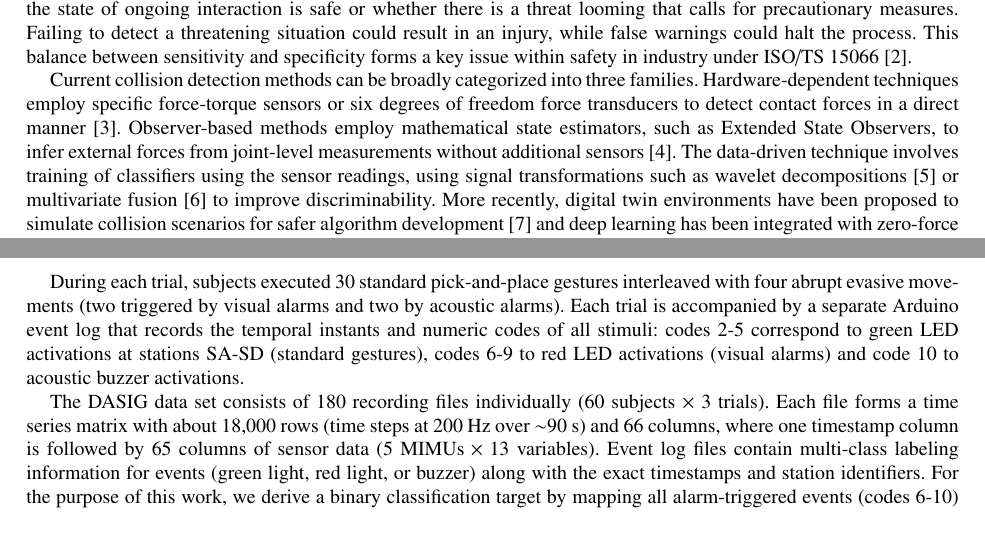
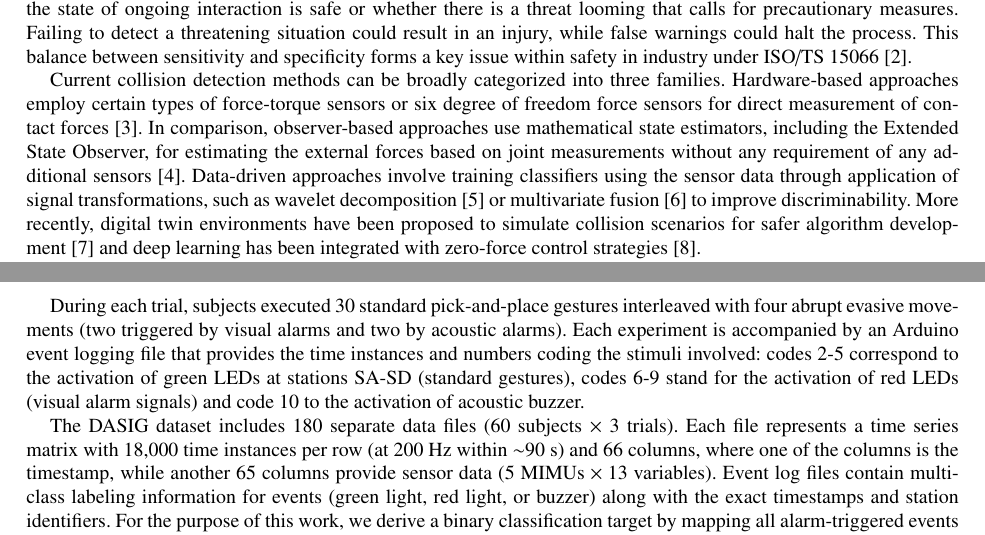
Before and after one commit to G0AMER/thesis, a LaTeX paper (IEEE-conference-template-062824/cobot_safety_paper.tex): two parts of pages 2 and 6 of 12, joined at a grey line, cut so that both start at the same text. Compiled offline with pdfLaTeX.

Commit message:
cobot safety paper humanized v3

```diff
--- a/IEEE-conference-template-062824/cobot_safety_paper.tex
+++ b/IEEE-conference-template-062824/cobot_safety_paper.tex
@@ -74,7 +74,7 @@ ConvNeXt~1D and \ac{tcn} achieve the highest macro-F1 scores (98.68\% and 98.62\
 
 \Ac{hrc} refers to shared-workspace scenarios in which a human operator and a robotic arm coordinate physical actions toward a common objective~\cite{selvaggio2021autonomy}. In these situations, it becomes imperative for the robot to keep on assessing whether the state of ongoing interaction is safe or whether there is a threat looming that calls for precautionary measures. Failing to detect a threatening situation could result in an injury, while false warnings could halt the process. This balance between sensitivity and specificity forms a key issue within safety in industry under ISO/TS 15066~\cite{iso15066}.
 
-Current collision detection methods can be broadly categorized into three families. Hardware-dependent techniques employ specific force-torque sensors or six degrees of freedom force transducers to detect contact forces in a direct manner~\cite{wang2025sixdof}. Observer-based methods employ mathematical state estimators, such as Extended State Observers, to infer external forces from joint-level measurements without additional sensors~\cite{tonti2024eso}. The data-driven technique involves training of classifiers using the sensor readings, using signal transformations such as wavelet decompositions~\cite{niu2024wavelet} or multivariate fusion~\cite{fang2024multivariate} to improve discriminability. More recently, digital twin environments have been proposed to simulate collision scenarios for safer algorithm development~\cite{an2024digitaltwin} and deep learning has been integrated with zero-force control strategies~\cite{zhao2025zeroforce}.
+Current collision detection methods can be broadly categorized into three families. Hardware-based approaches employ certain types of force-torque sensors or six degree of freedom force sensors for direct measurement of contact forces~\cite{wang2025sixdof}. In comparison, observer-based approaches use mathematical state estimators, including the Extended State Observer, for estimating the external forces based on joint measurements without any requirement of any additional sensors~\cite{tonti2024eso}. Data-driven approaches involve training classifiers using the sensor data through application of signal transformations, such as wavelet decomposition~\cite{niu2024wavelet} or multivariate fusion~\cite{fang2024multivariate} to improve discriminability. More recently, digital twin environments have been proposed to simulate collision scenarios for safer algorithm development~\cite{an2024digitaltwin} and deep learning has been integrated with zero-force control strategies~\cite{zhao2025zeroforce}.
 
 Despite these developments, some challenges remain. First, the force/torque sensing mechanism is an added expense and mechanical complication. The observer scheme requires a precise dynamic model, which is difficult to guarantee in reality. Most data-driven techniques used presently rely on shallow neural networks or wavelet analysis of features. Furthermore, the false-alarm problem, whereby noisy sensor outputs lead to unnecessary emergency stops, remains insufficiently addressed in the literature.
 
@@ -147,9 +147,9 @@ Each MIMU outputs 13 kinematic variables per time step: tri-axial linear acceler
     \label{fig:sensorplacement}
 \end{figure}
 
-During each trial, subjects executed 30 standard pick-and-place gestures interleaved with four abrupt evasive movements (two triggered by visual alarms and two by acoustic alarms). Each trial is accompanied by a separate Arduino event log that records the temporal instants and numeric codes of all stimuli: codes 2-5 correspond to green LED activations at stations SA-SD (standard gestures), codes 6-9 to red LED activations (visual alarms) and code 10 to acoustic buzzer activations.
+During each trial, subjects executed 30 standard pick-and-place gestures interleaved with four abrupt evasive movements (two triggered by visual alarms and two by acoustic alarms). Each experiment is accompanied by an Arduino event logging file that provides the time instances and numbers coding the stimuli involved: codes 2-5 correspond to the activation of green LEDs at stations SA-SD (standard gestures), codes 6-9 stand for the activation of red LEDs (visual alarm signals) and code 10 to the activation of acoustic buzzer.
 
-The DASIG data set consists of 180 recording files individually (60 subjects $\times$ 3 trials). Each file forms a time series matrix with about 18,000 rows (time steps at 200~Hz over $\sim$90~s) and 66 columns, where one timestamp column is followed by 65 columns of sensor data ($5~\text{MIMUs} \times 13~\text{variables}$). Event log files contain multi-class labeling information for events (green light, red light, or buzzer) along with the exact timestamps and station identifiers. For the purpose of this work, we derive a binary classification target by mapping all alarm-triggered events (codes 6-10) to the \textit{danger} class and the remaining standard gestures to the \textit{safe} class.
+The DASIG dataset includes 180 separate data files (60 subjects $\times$ 3 trials). Each file represents a time series matrix with 18,000 time instances per row (at 200~Hz within $\sim$90~s) and 66 columns, where one of the columns is the timestamp, while another 65 columns provide sensor data ($5~\text{MIMUs} \times 13~\text{variables}$). Event log files contain multi-class labeling information for events (green light, red light, or buzzer) along with the exact timestamps and station identifiers. For the purpose of this work, we derive a binary classification target by mapping all alarm-triggered events (codes 6-10) to the \textit{danger} class and the remaining standard gestures to the \textit{safe} class.
 
 \subsection{Data Preprocessing and Dynamic Feature Expansion}
 
```
Also changed, not shown: IEEE-conference-template-062824/cobot_safety_paper.pdf, 3 other files.
